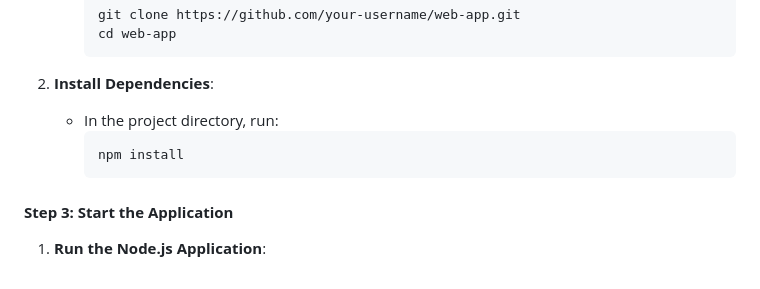
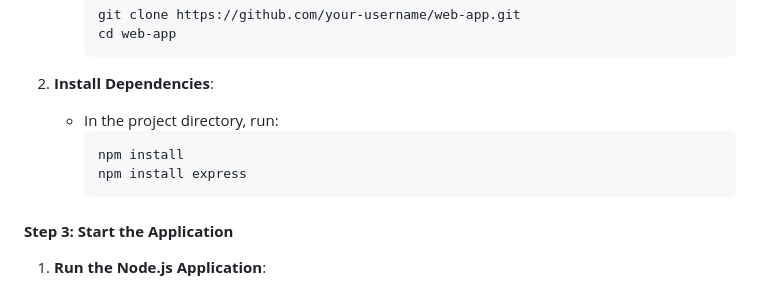
Before and after one commit to swapnilyavalkar/dynamicweb-nodeapp, a Markdown page: README.md, the part around the change. Drawn GitHub-style.

````diff
--- a/README.md
+++ b/README.md
@@ -218,6 +218,7 @@ app.listen(PORT, () => {
    - In the project directory, run:
      ```bash
      npm install
+     npm install express
      ```
 
 #### **Step 3: Start the Application**
````
